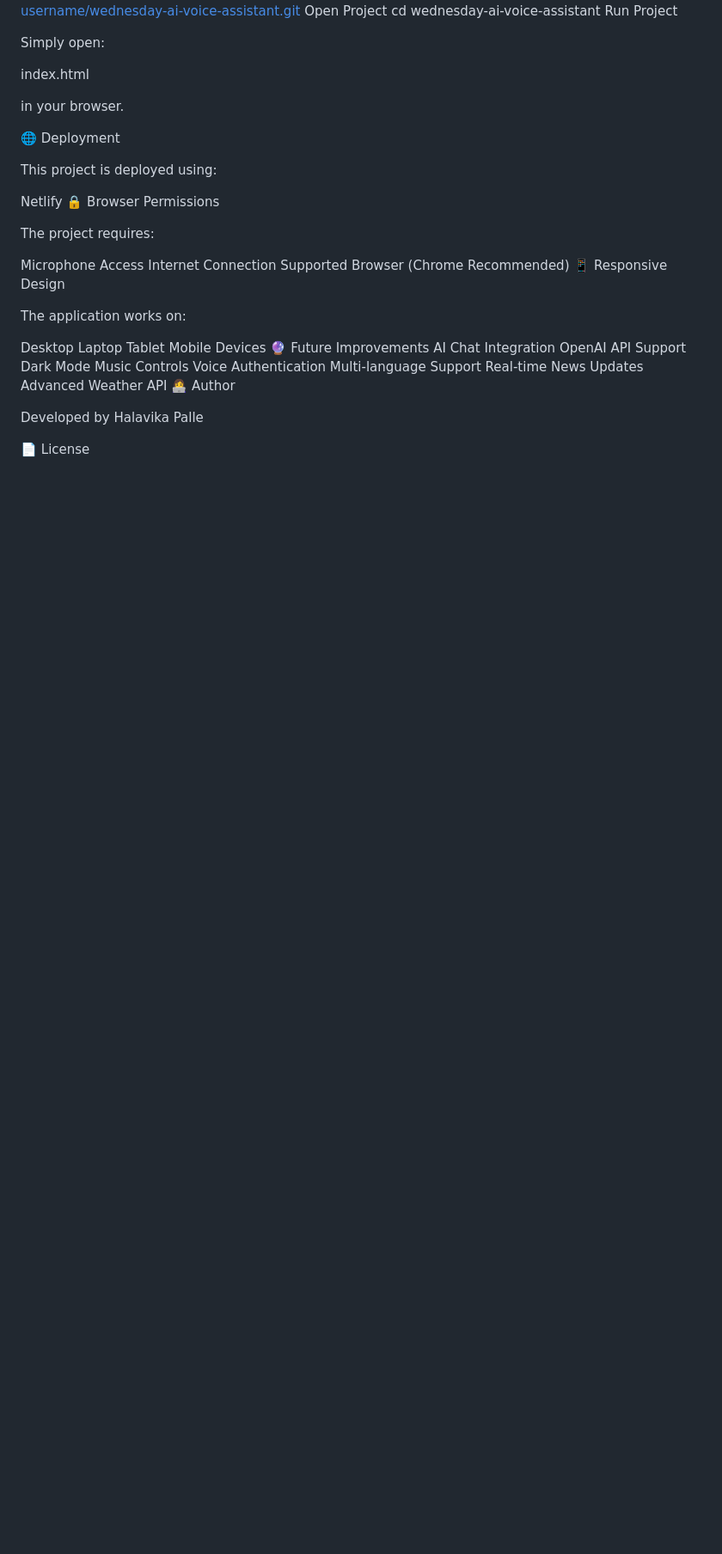
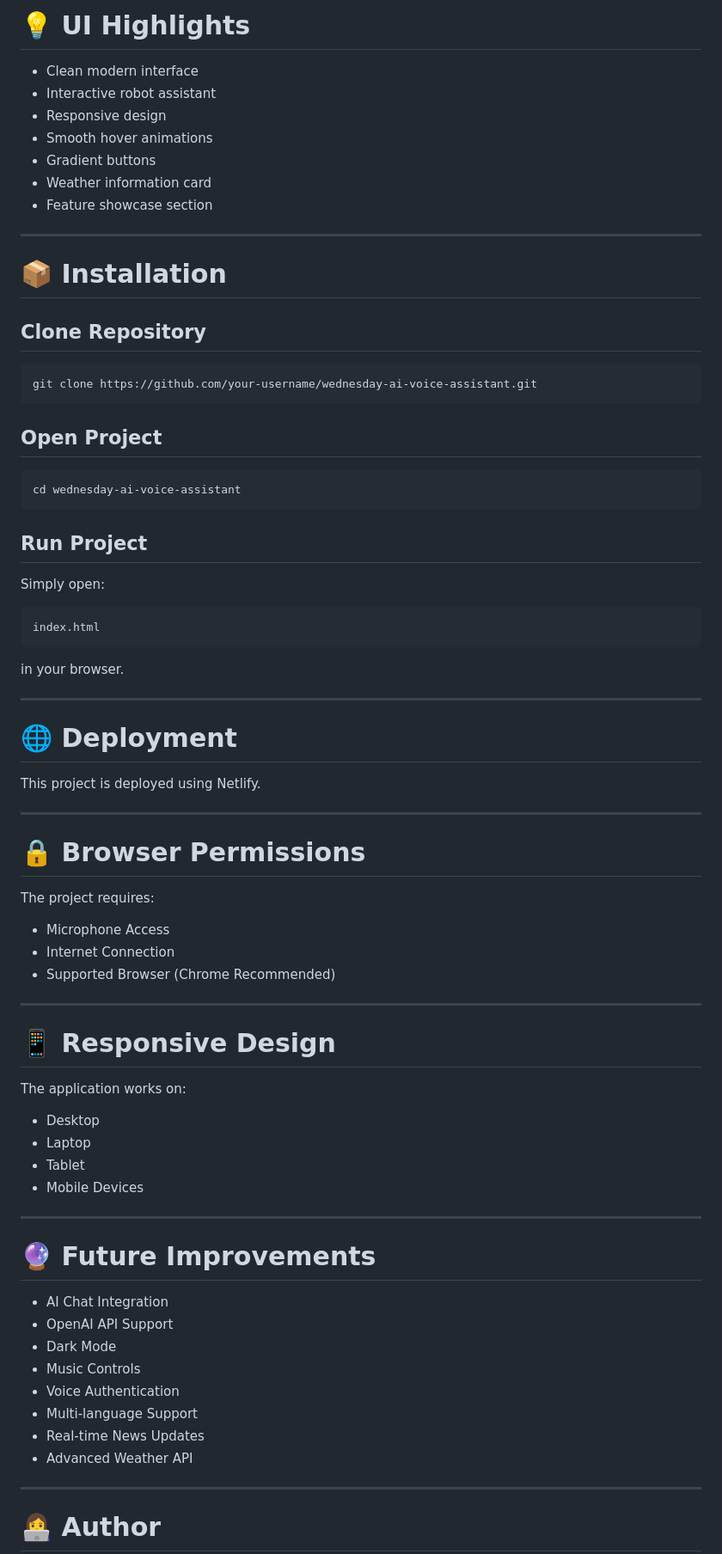
Before and after one commit to halavikapalle/AI-Virtual-Assistant-Website, a Markdown page: README.md, the part around one of its changes. Shown at 86% size. GitHub-like rendering; blank space fills up the shorter version.

````diff
--- a/README.md
+++ b/README.md
@@ -88,45 +139,80 @@ Clone Repository
+# 💡 UI Highlights
+
+* Clean modern interface
+* Interactive robot assistant
+* Responsive design
+* Smooth hover animations
+* Gradient buttons
+* Weather information card
+* Feature showcase section
+
+---
+
+# 📦 Installation
+
+## Clone Repository
+
+```bash
 git clone https://github.com/your-username/wednesday-ai-voice-assistant.git
-Open Project
+```
+
+## Open Project
+
+```bash
 cd wednesday-ai-voice-assistant
-Run Project
+```
+
+## Run Project
 
 Simply open:
 
+```bash
 index.html
+```
 
 in your browser.
 
-🌐 Deployment
+---
 
-This project is deployed using:
+# 🌐 Deployment
 
-Netlify
-🔒 Browser Permissions
+This project is deployed using Netlify.
+
+---
+
+# 🔒 Browser Permissions
 
 The project requires:
 
-Microphone Access
-Internet Connection
-Supported Browser (Chrome Recommended)
-📱 Responsive Design
+* Microphone Access
+* Internet Connection
+* Supported Browser (Chrome Recommended)
+
+---
+
+# 📱 Responsive Design
 
 The application works on:
 
-Desktop
-Laptop
-Tablet
-Mobile Devices
-🔮 Future Improvements
-AI Chat Integration
-OpenAI API Support
-Dark Mode
-Music Controls
-Voice Authentication
-Multi-language Support
-Real-time News Updates
-Advanced Weather API
-👩‍💻 Author
+* Desktop
+* Laptop
+* Tablet
+* Mobile Devices
 
-Developed by Halavika Palle
+---
 
-📄 License
+# 🔮 Future Improvements
+
+* AI Chat Integration
+* OpenAI API Support
+* Dark Mode
+* Music Controls
+* Voice Authentication
+* Multi-language Support
+* Real-time News Updates
+* Advanced Weather API
+
+---
+
+# 👩‍💻 Author
+
````
Also changed, not shown: other parts of README.md (+124 -218 lines).
